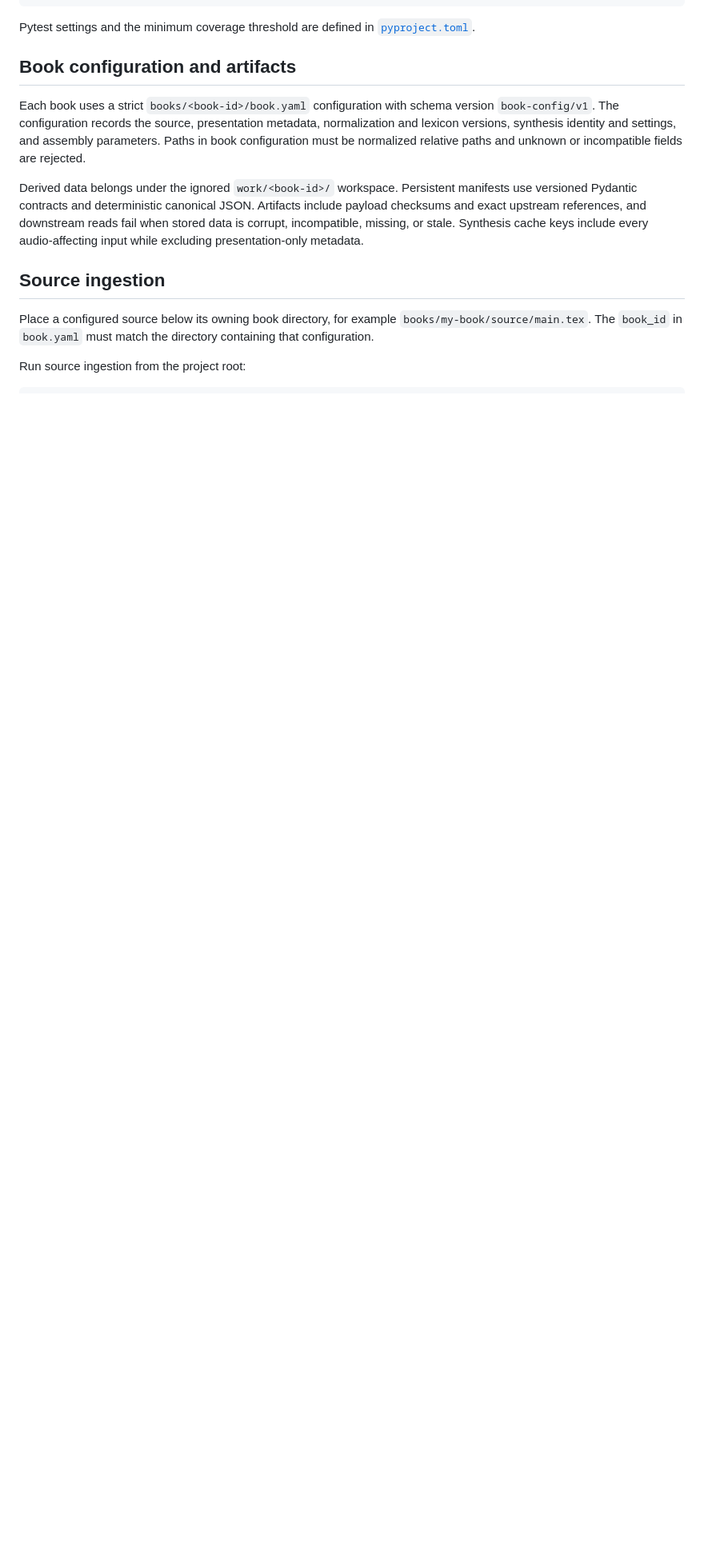
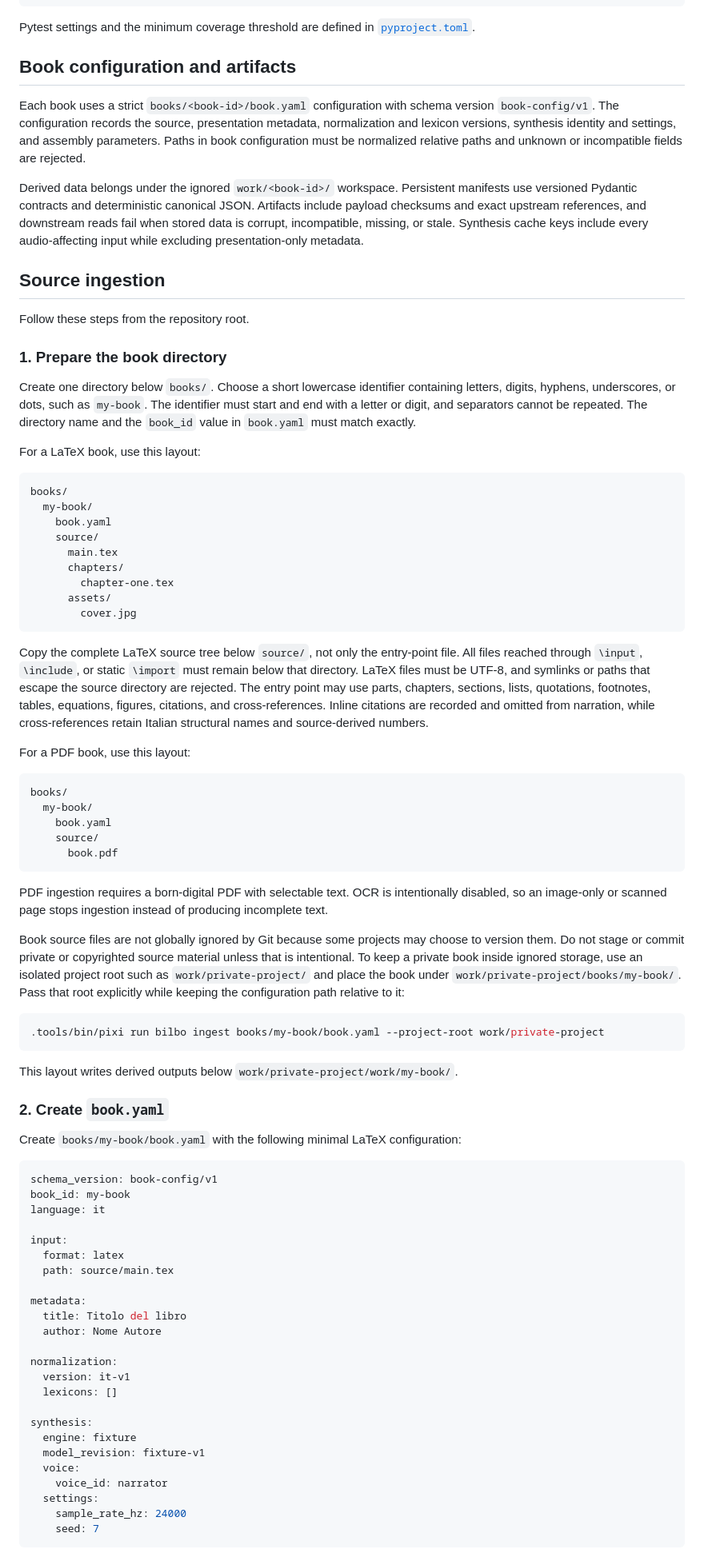
Before and after one commit to alsora/bilbo-tts, a Markdown page: README.md, the part around one of its changes. Shown at 80% size. GitHub-like rendering; blank space fills up the shorter version.

Commit message:
docs: update readme

````diff
--- a/README.md
+++ b/README.md
@@ -84,7 +84,87 @@ Synthesis cache keys include every audio-affecting input while excluding present
 
 ## Source ingestion
 
-Place a configured source below its owning book directory, for example `books/my-book/source/main.tex`.
-The `book_id` in `book.yaml` must match the directory containing that configuration.
+Follow these steps from the repository root.
 
-Run source ingestion from the project root:
+### 1. Prepare the book directory
+
+Create one directory below `books/`.
+Choose a short lowercase identifier containing letters, digits, hyphens, underscores, or dots, such as `my-book`.
+The identifier must start and end with a letter or digit, and separators cannot be repeated.
+The directory name and the `book_id` value in `book.yaml` must match exactly.
+
+For a LaTeX book, use this layout:
+
+```text
+books/
+  my-book/
+    book.yaml
+    source/
+      main.tex
+      chapters/
+        chapter-one.tex
+      assets/
+        cover.jpg
+```
+
+Copy the complete LaTeX source tree below `source/`, not only the entry-point file.
+All files reached through `\input`, `\include`, or static `\import` must remain below that directory.
+LaTeX files must be UTF-8, and symlinks or paths that escape the source directory are rejected.
+The entry point may use parts, chapters, sections, lists, quotations, footnotes, tables, equations, figures, citations, and cross-references.
+Inline citations are recorded and omitted from narration, while cross-references retain Italian structural names and source-derived numbers.
+
+For a PDF book, use this layout:
+
+```text
+books/
+  my-book/
+    book.yaml
+    source/
+      book.pdf
+```
+
+PDF ingestion requires a born-digital PDF with selectable text.
+OCR is intentionally disabled, so an image-only or scanned page stops ingestion instead of producing incomplete text.
+
+Book source files are not globally ignored by Git because some projects may choose to version them.
+Do not stage or commit private or copyrighted source material unless that is intentional.
+To keep a private book inside ignored storage, use an isolated project root such as `work/private-project/` and place the book under `work/private-project/books/my-book/`.
+Pass that root explicitly while keeping the configuration path relative to it:
+
+```shell
+.tools/bin/pixi run bilbo ingest books/my-book/book.yaml --project-root work/private-project
+```
+
+This layout writes derived outputs below `work/private-project/work/my-book/`.
+
+### 2. Create `book.yaml`
+
+Create `books/my-book/book.yaml` with the following minimal LaTeX configuration:
+
+```yaml
+schema_version: book-config/v1
+book_id: my-book
+language: it
+
+input:
+  format: latex
+  path: source/main.tex
+
+metadata:
+  title: Titolo del libro
+  author: Nome Autore
+
+normalization:
+  version: it-v1
+  lexicons: []
+
+synthesis:
+  engine: fixture
+  model_revision: fixture-v1
+  voice:
+    voice_id: narrator
+  settings:
+    sample_rate_hz: 24000
+    seed: 7
+```
+
````
Also changed, not shown: other parts of README.md (+55 -11 lines), HANDOFF.md (+2 -0 lines).
